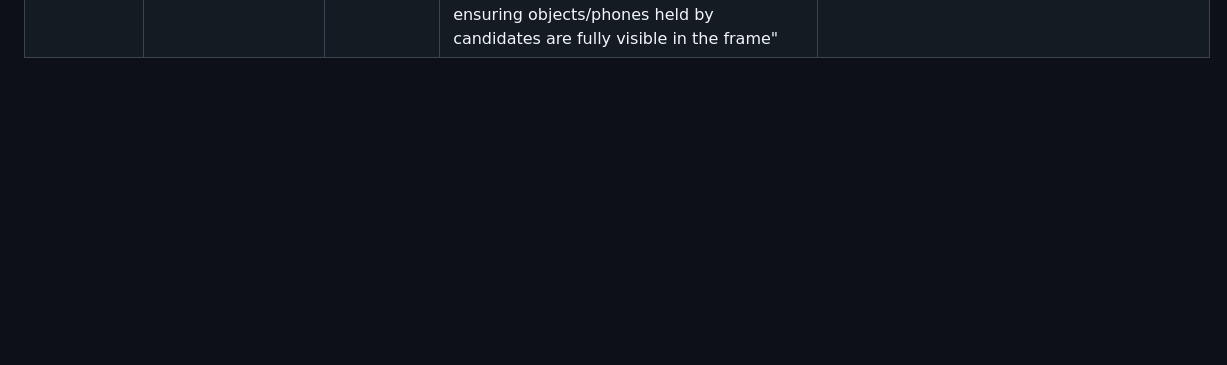
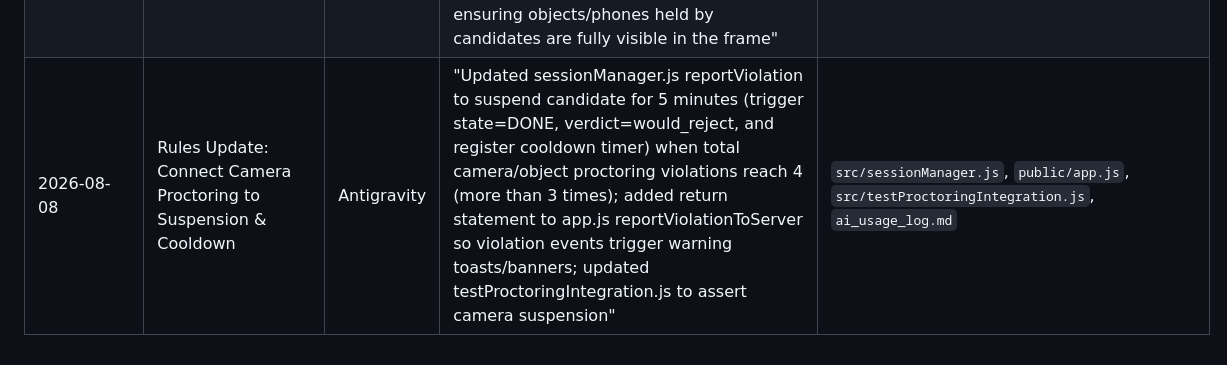
Before and after one commit to sharancode3/Skill-lens-AI, a Markdown page: ai_usage_log.md, the part around the change. Rendered like a GitHub page; blank space fills up the shorter version.

Commit message:
docs: log camera suspension rules

```diff
--- a/ai_usage_log.md
+++ b/ai_usage_log.md
@@ -150,3 +150,4 @@ This document tracks all AI-assisted actions taken during the hackathon to satis
 | 2026-08-08 | Rules Screen Validation: Auto-Trigger Camera Preview & Proctoring Consent Checkbox | Antigravity | "Modified app.js to automatically request and trigger CameraManager.sh startPreview when transitioning from candidate selection page; implemented checkRulesValidation requiring both active camera feed and explicit consent checkbox check before enabling rules accept button; updated cameraManager.js to call play() during track previews and active sessions for zero-latency frame rendering; added chk-proctor-consent neobrutalist card in index.html" | `public/index.html`, `public/app.js`, `public/cameraManager.js`, `ai_usage_log.md` |
 | 2026-08-08 | Style Cleanup: Simplified Chat Input Placeholders & Subtext Instructions | Antigravity | "Replaced technical response placeholder in textarea and app.js updateInputArea with a clean, user-friendly 'Type your answer here...' text; simplified description label below input footer container to 'Type your answer here and press Enter to send' for a cleaner and distraction-free workspace layout" | `public/index.html`, `public/app.js`, `ai_usage_log.md` |
 | 2026-08-08 | Fix: Prevent Camera Viewport Cropping & Match 4:3 Aspect Ratio | Antigravity | "Changed video-preview and video-active object-fit classes from object-cover to object-contain to ensure the full camera viewport is visible without top/bottom cropping; resized camera-widget container to 220px width and 165px height to match natural 4:3 webcam capture aspect ratio, ensuring objects/phones held by candidates are fully visible in the frame" | `public/index.html`, `public/style.css`, `ai_usage_log.md` |
+| 2026-08-08 | Rules Update: Connect Camera Proctoring to Suspension & Cooldown | Antigravity | "Updated sessionManager.js reportViolation to suspend candidate for 5 minutes (trigger state=DONE, verdict=would_reject, and register cooldown timer) when total camera/object proctoring violations reach 4 (more than 3 times); added return statement to app.js reportViolationToServer so violation events trigger warning toasts/banners; updated testProctoringIntegration.js to assert camera suspension" | `src/sessionManager.js`, `public/app.js`, `src/testProctoringIntegration.js`, `ai_usage_log.md` |
```
